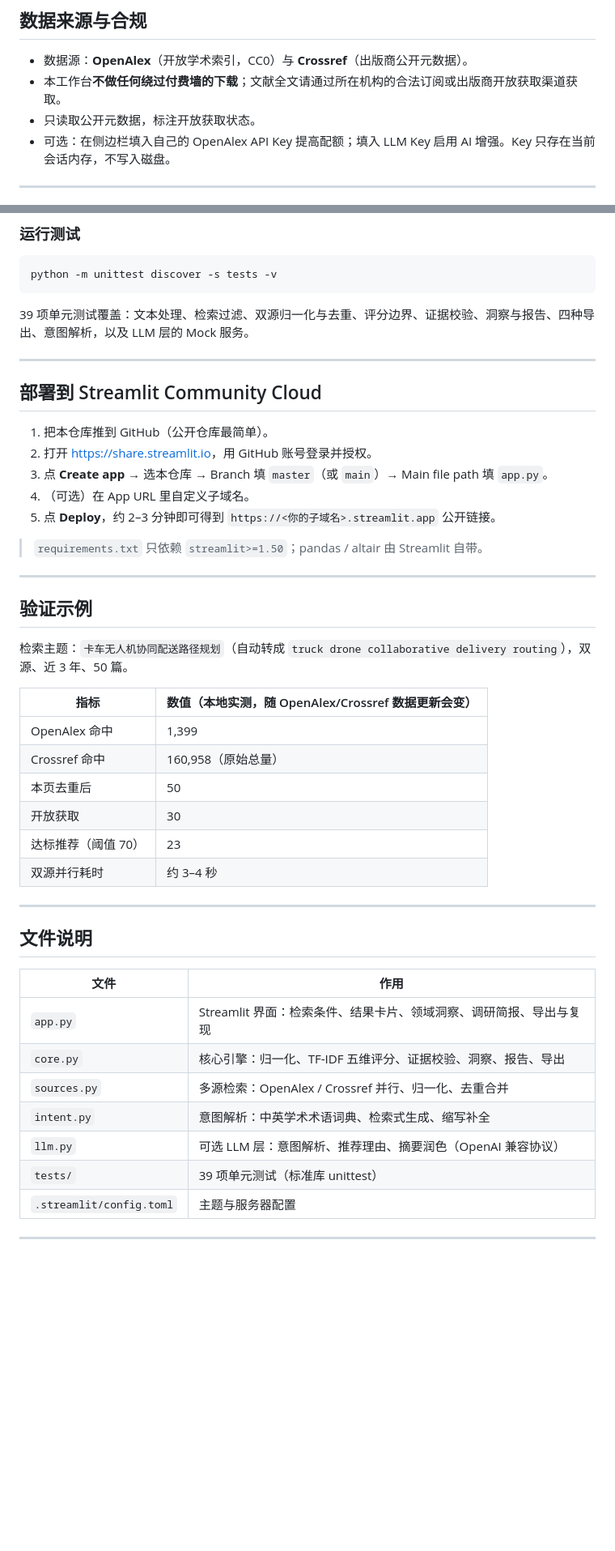
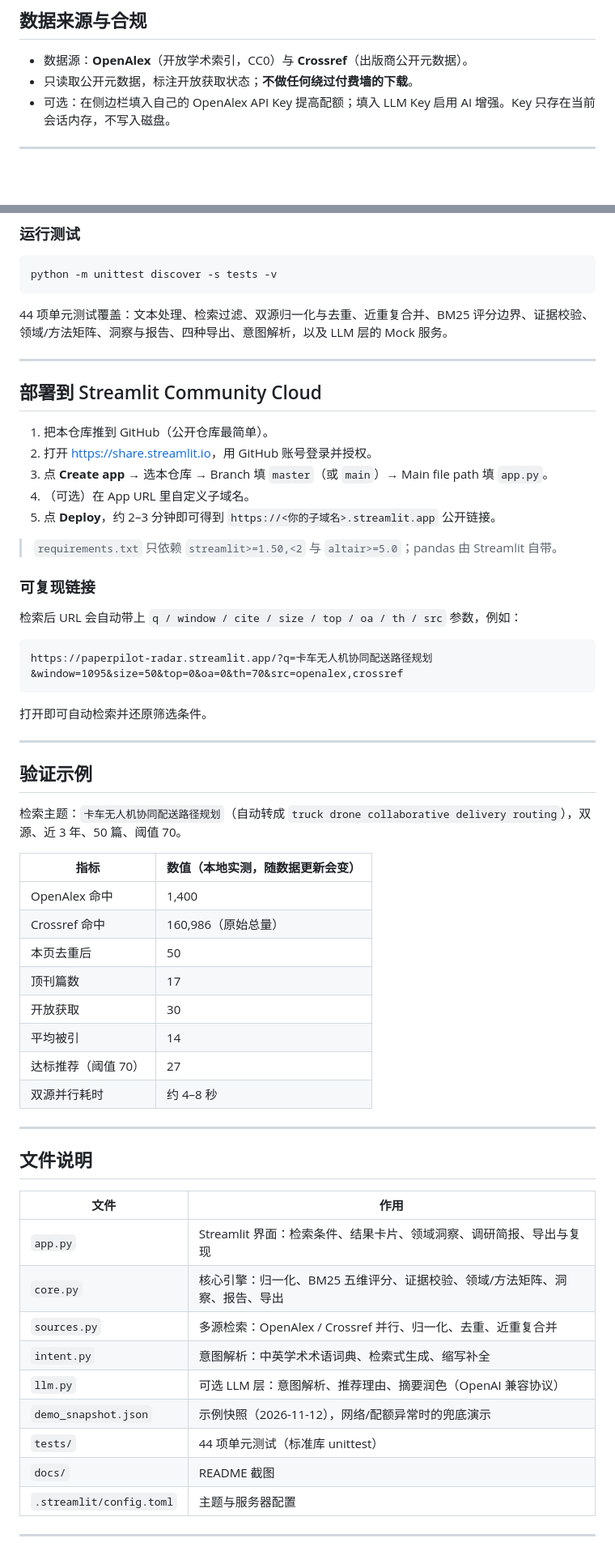
Before and after one commit to wenye9556/paperpilot-streamlit, a Markdown page: README.md, 2 parts joined by grey strips. Shown at 81% size. Drawn GitHub-style; blank space fills up the shorter version.

````diff
--- a/README.md
+++ b/README.md
@@ -26,8 +30,7 @@
 ## 数据来源与合规
 
 - 数据源：**OpenAlex**（开放学术索引，CC0）与 **Crossref**（出版商公开元数据）。
-- 本工作台**不做任何绕过付费墙的下载**；文献全文请通过所在机构的合法订阅或出版商开放获取渠道获取。
-- 只读取公开元数据，标注开放获取状态。
+- 只读取公开元数据，标注开放获取状态；**不做任何绕过付费墙的下载**。
 - 可选：在侧边栏填入自己的 OpenAlex API Key 提高配额；填入 LLM Key 启用 AI 增强。Key 只存在当前会话内存，不写入磁盘。
 
 ---
@@ -47,7 +50,7 @@ streamlit run app.py
 python -m unittest discover -s tests -v
 ```
 
-39 项单元测试覆盖：文本处理、检索过滤、双源归一化与去重、评分边界、证据校验、洞察与报告、四种导出、意图解析，以及 LLM 层的 Mock 服务。
+44 项单元测试覆盖：文本处理、检索过滤、双源归一化与去重、近重复合并、BM25 评分边界、证据校验、领域/方法矩阵、洞察与报告、四种导出、意图解析，以及 LLM 层的 Mock 服务。
 
 ---
 
@@ -59,22 +62,34 @@ python -m unittest discover -s tests -v
 4. （可选）在 App URL 里自定义子域名。
 5. 点 **Deploy**，约 2–3 分钟即可得到 `https://<你的子域名>.streamlit.app` 公开链接。
 
-> `requirements.txt` 只依赖 `streamlit>=1.50`；pandas / altair 由 Streamlit 自带。
+> `requirements.txt` 只依赖 `streamlit>=1.50,<2` 与 `altair>=5.0`；pandas 由 Streamlit 自带。
+
+### 可复现链接
+
+检索后 URL 会自动带上 `q / window / cite / size / top / oa / th / src` 参数，例如：
+
+```text
+https://paperpilot-radar.streamlit.app/?q=卡车无人机协同配送路径规划&window=1095&size=50&top=0&oa=0&th=70&src=openalex,crossref
+```
+
+打开即可自动检索并还原筛选条件。
 
 ---
 
 ## 验证示例
 
-检索主题：`卡车无人机协同配送路径规划`（自动转成 `truck drone collaborative delivery routing`），双源、近 3 年、50 篇。
+检索主题：`卡车无人机协同配送路径规划`（自动转成 `truck drone collaborative delivery routing`），双源、近 3 年、50 篇、阈值 70。
 
-| 指标 | 数值（本地实测，随 OpenAlex/Crossref 数据更新会变） |
+| 指标 | 数值（本地实测，随数据更新会变） |
 | --- | --- |
-| OpenAlex 命中 | 1,399 |
-| Crossref 命中 | 160,958（原始总量） |
+| OpenAlex 命中 | 1,400 |
+| Crossref 命中 | 160,986（原始总量） |
 | 本页去重后 | 50 |
+| 顶刊篇数 | 17 |
 | 开放获取 | 30 |
-| 达标推荐（阈值 70） | 23 |
-| 双源并行耗时 | 约 3–4 秒 |
+| 平均被引 | 14 |
+| 达标推荐（阈值 70） | 27 |
+| 双源并行耗时 | 约 4–8 秒 |
 
 ---
 
@@ -83,11 +98,13 @@ python -m unittest discover -s tests -v
 | 文件 | 作用 |
 | --- | --- |
 | `app.py` | Streamlit 界面：检索条件、结果卡片、领域洞察、调研简报、导出与复现 |
-| `core.py` | 核心引擎：归一化、TF-IDF 五维评分、证据校验、洞察、报告、导出 |
-| `sources.py` | 多源检索：OpenAlex / Crossref 并行、归一化、去重合并 |
+| `core.py` | 核心引擎：归一化、BM25 五维评分、证据校验、领域/方法矩阵、洞察、报告、导出 |
+| `sources.py` | 多源检索：OpenAlex / Crossref 并行、归一化、去重、近重复合并 |
 | `intent.py` | 意图解析：中英学术术语词典、检索式生成、缩写补全 |
 | `llm.py` | 可选 LLM 层：意图解析、推荐理由、摘要润色（OpenAI 兼容协议） |
-| `tests/` | 39 项单元测试（标准库 unittest） |
+| `demo_snapshot.json` | 示例快照（2026-11-12），网络/配额异常时的兜底演示 |
+| `tests/` | 44 项单元测试（标准库 unittest） |
+| `docs/` | README 截图 |
 | `.streamlit/config.toml` | 主题与服务器配置 |
 
 ---
````
Also changed, not shown: other parts of README.md (+17 -12 lines), docs/insight.jpg (added), docs/mobile.jpg (added), docs/result.jpg (added), 8 other files.
